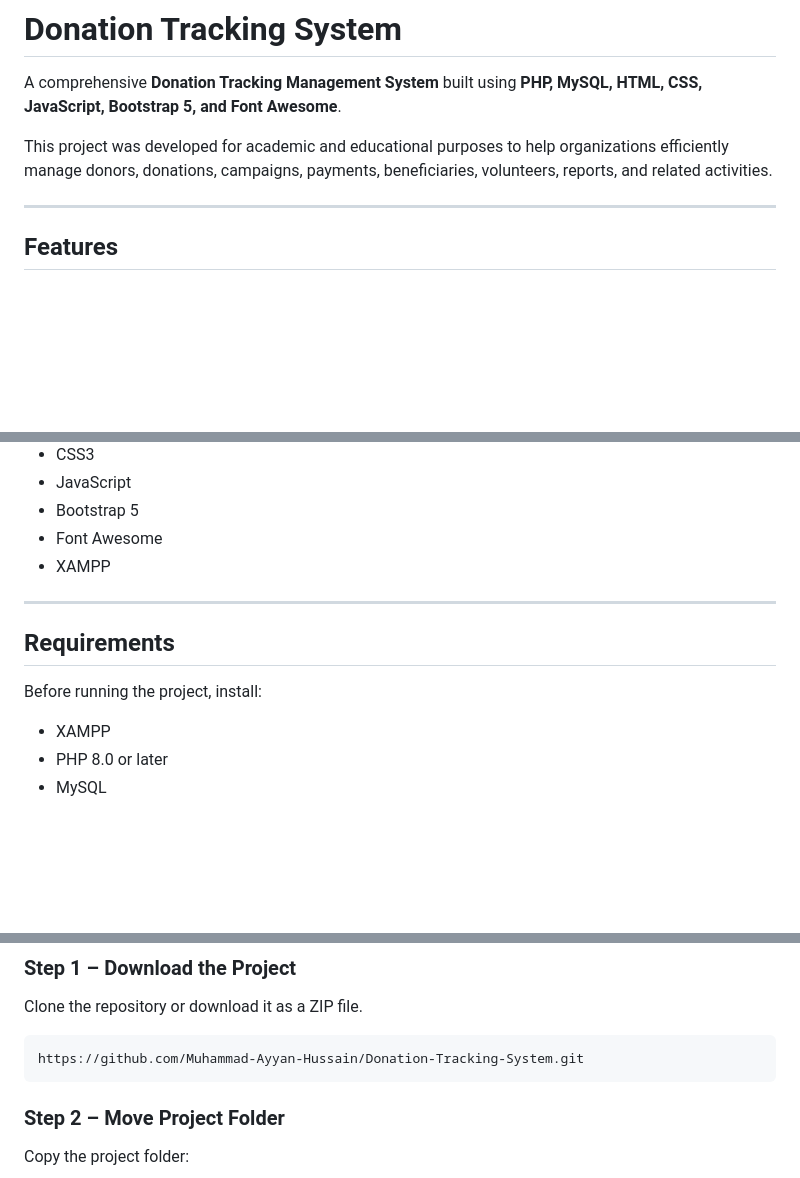
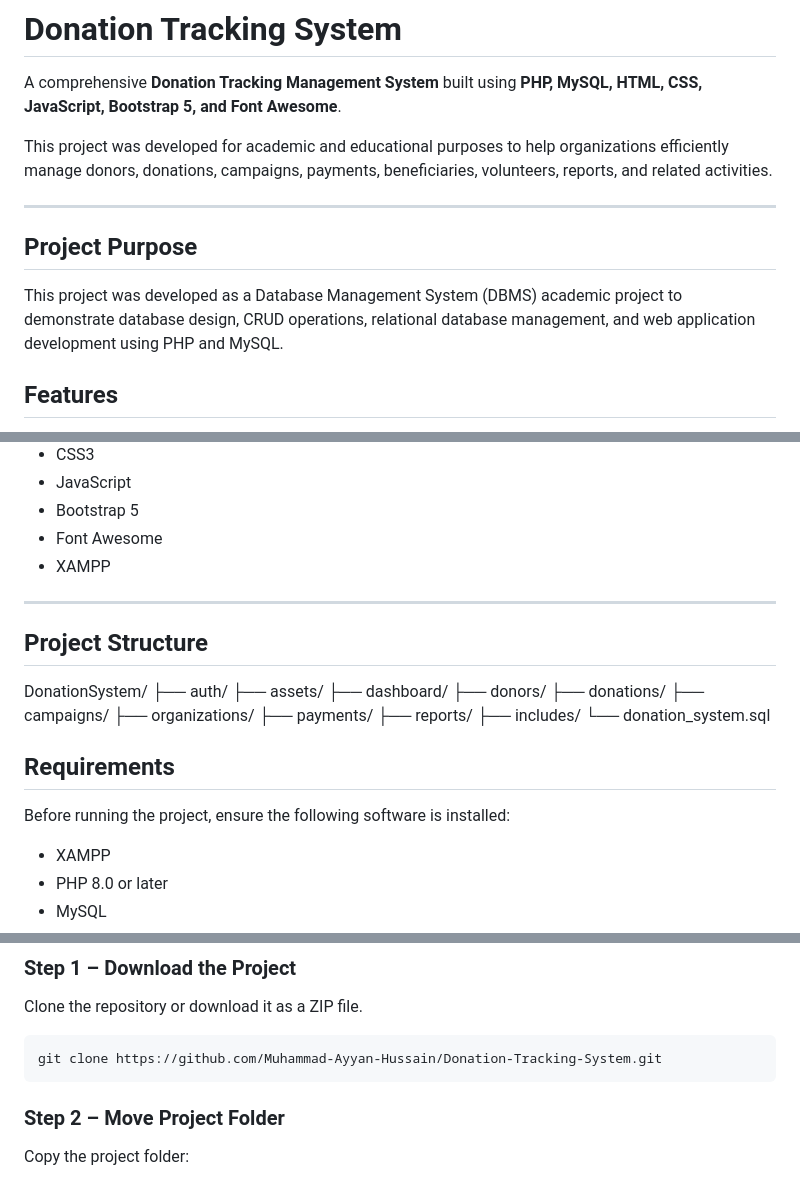
Before and after one commit to Muhammad-Ayyan-Hussain/Donation-Tracking-System, a Markdown page: README.md, 3 parts joined by grey strips. Drawn GitHub-style; blank space fills up the shorter version.

````diff
--- a/README.md
+++ b/README.md
@@ -5,6 +5,9 @@ A comprehensive **Donation Tracking Management System** built using **PHP, MySQL
 This project was developed for academic and educational purposes to help organizations efficiently manage donors, donations, campaigns, payments, beneficiaries, volunteers, reports, and related activities.
 
 ---
+## Project Purpose
+
+This project was developed as a Database Management System (DBMS) academic project to demonstrate database design, CRUD operations, relational database management, and web application development using PHP and MySQL.
 
 ## Features
 
@@ -46,10 +49,24 @@ This project was developed for academic and educational purposes to help organiz
 * XAMPP
 
 ---
+## Project Structure
+
+DonationSystem/
+├── auth/
+├── assets/
+├── dashboard/
+├── donors/
+├── donations/
+├── campaigns/
+├── organizations/
+├── payments/
+├── reports/
+├── includes/
+└── donation_system.sql
 
 ## Requirements
 
-Before running the project, install:
+Before running the project, ensure the following software is installed:
 
 * XAMPP
 * PHP 8.0 or later
@@ -65,7 +82,7 @@ Before running the project, install:
 Clone the repository or download it as a ZIP file.
 
 ```bash
-https://github.com/Muhammad-Ayyan-Hussain/Donation-Tracking-System.git
+git clone https://github.com/Muhammad-Ayyan-Hussain/Donation-Tracking-System.git
 ```
 
 ### Step 2 – Move Project Folder
````
